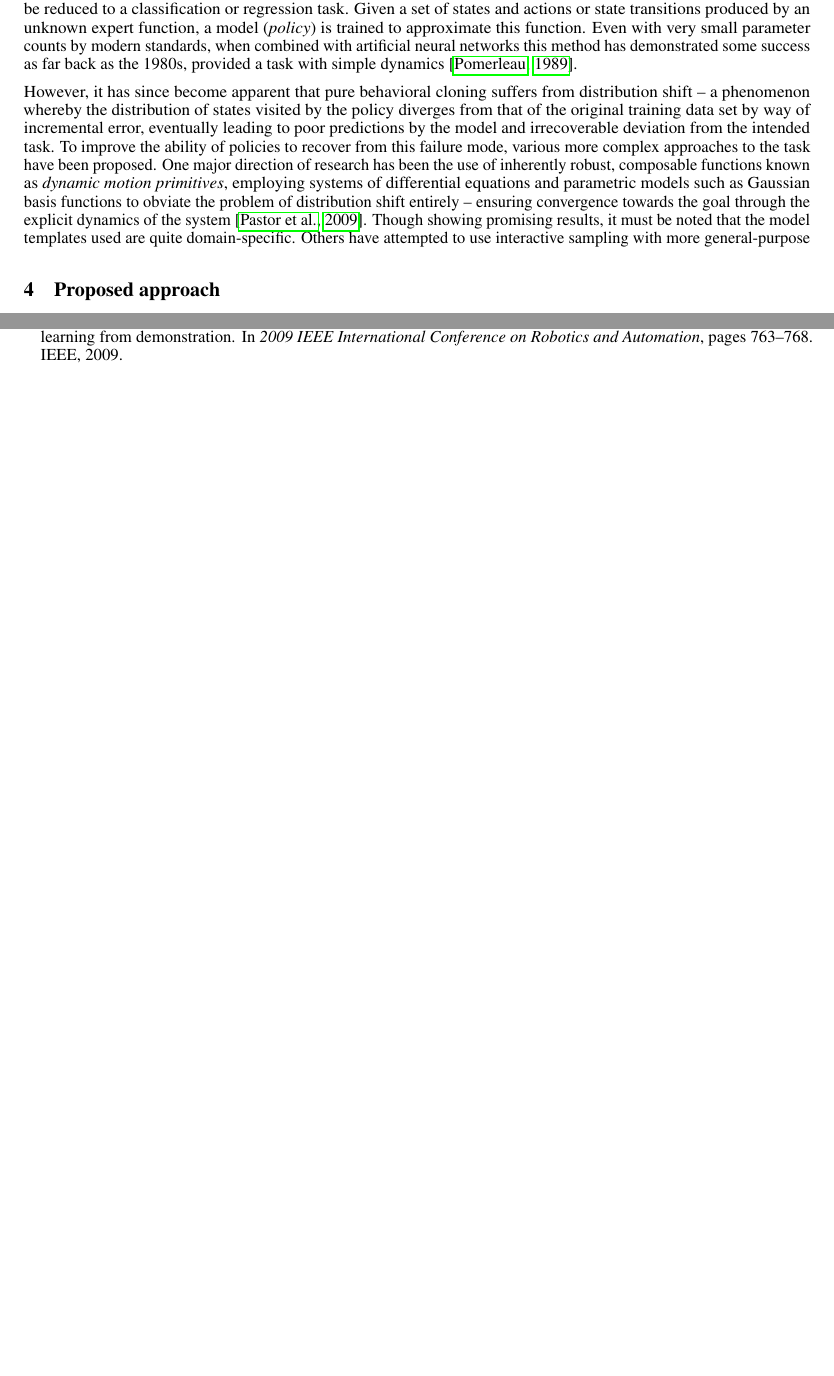
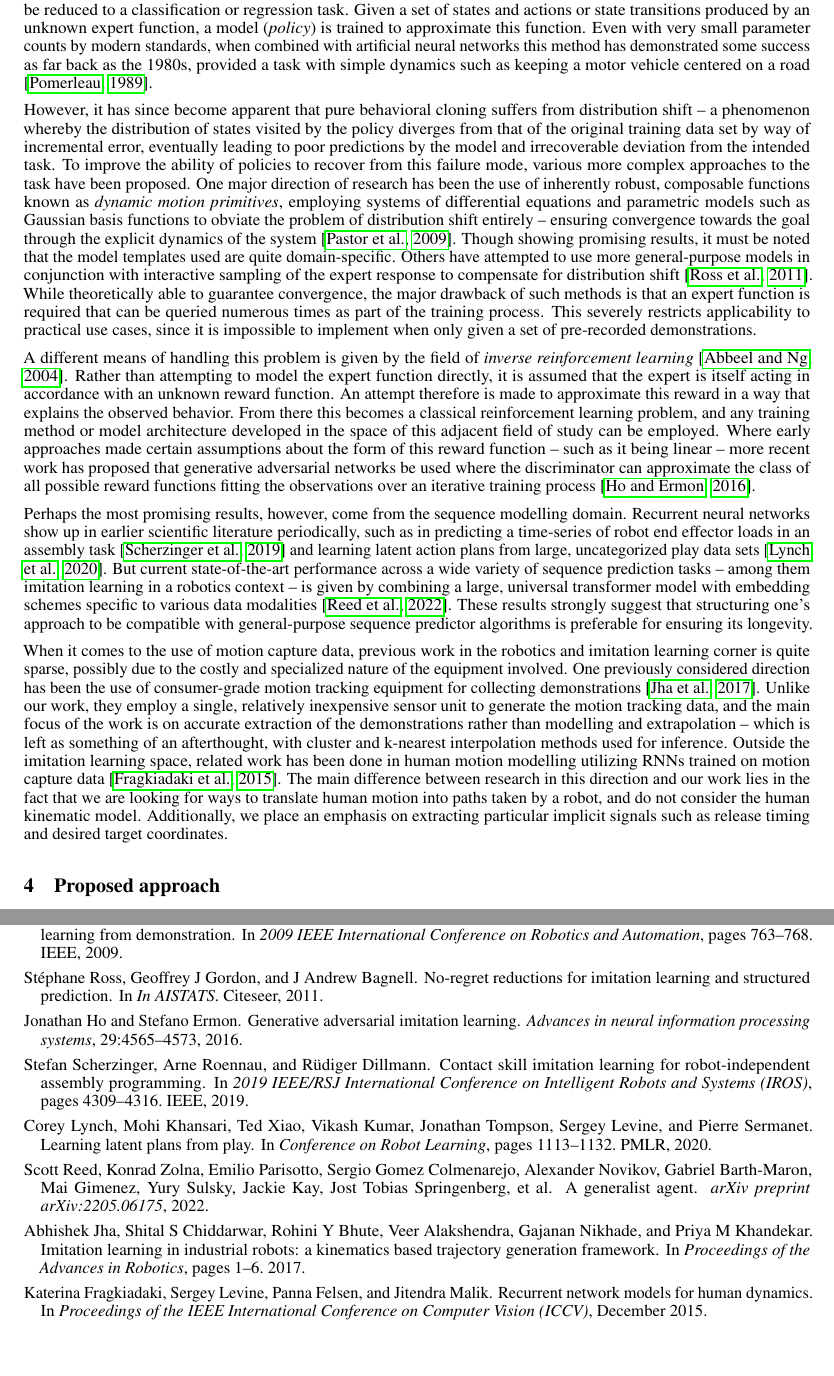
Before and after one commit to peteris-racinskis/masters, a LaTeX paper (tex-arxiv/article.tex): two parts of pages 3 and 4 of 4 before the commit and two parts of pages 3 and 5 of 5 after it, joined at a grey line, cut so that both start at the same text, the shorter picture padded with empty space. Compiled offline with pdfLaTeX.

Commit message:
related work

```diff
--- a/tex-arxiv/article.tex
+++ b/tex-arxiv/article.tex
@@ -104,11 +104,15 @@ which, when running the model on its own output, is equivalent to sequence build
 \section{Related Work}
 \label{sec:related}
 
-In its simplest and most straightforward form -- sometimes referred to as \emph{behavioral cloning} -- imitation learning can be reduced to a classification or regression task. Given a set of states and actions or state transitions produced by an unknown expert function, a model (\emph{policy}) is trained to approximate this function. Even with very small parameter counts by modern standards, when combined with artificial neural networks this method has demonstrated some success as far back as the 1980s, provided a task with simple dynamics \citep{pomerleau1989alvinn}.
+In its simplest and most straightforward form -- sometimes referred to as \emph{behavioral cloning} -- imitation learning can be reduced to a classification or regression task. Given a set of states and actions or state transitions produced by an unknown expert function, a model (\emph{policy}) is trained to approximate this function. Even with very small parameter counts by modern standards, when combined with artificial neural networks this method has demonstrated some success as far back as the 1980s, provided a task with simple dynamics such as keeping a motor vehicle centered on a road \citep{pomerleau1989alvinn}.
 
-However, it has since become apparent that pure behavioral cloning suffers from distribution shift -- a phenomenon whereby the distribution of states visited by the policy diverges from that of the original training data set by way of incremental error, eventually leading to poor predictions by the model and irrecoverable deviation from the intended task. To improve the ability of policies to recover from this failure mode, various more complex approaches to the task have been proposed. One major direction of research has been the use of inherently robust, composable functions known as \emph{dynamic motion primitives}, employing systems of differential equations and parametric models such as Gaussian basis functions to obviate the problem of distribution shift entirely -- ensuring convergence towards the goal through the explicit dynamics of the system \citep{pastor2009learning}. Though showing promising results, it must be noted that the model templates used are quite domain-specific. Others have attempted to use interactive sampling with more general-purpose
+However, it has since become apparent that pure behavioral cloning suffers from distribution shift -- a phenomenon whereby the distribution of states visited by the policy diverges from that of the original training data set by way of incremental error, eventually leading to poor predictions by the model and irrecoverable deviation from the intended task. To improve the ability of policies to recover from this failure mode, various more complex approaches to the task have been proposed. One major direction of research has been the use of inherently robust, composable functions known as \emph{dynamic motion primitives}, employing systems of differential equations and parametric models such as Gaussian basis functions to obviate the problem of distribution shift entirely -- ensuring convergence towards the goal through the explicit dynamics of the system \citep{pastor2009learning}. Though showing promising results, it must be noted that the model templates used are quite domain-specific. Others have attempted to use more general-purpose models in conjunction with interactive sampling of the expert response to compensate for distribution shift \citep{ross2011no}. While theoretically able to guarantee convergence, the major drawback of such methods is that an expert function is required that can be queried numerous times as part of the training process. This severely restricts applicability to practical use cases, since it is impossible to implement when only given a set of pre-recorded demonstrations.
 
+A different means of handling this problem is given by the field of \emph{inverse reinforcement learning} \citep{abbeel2004apprenticeship}. Rather than attempting to model the expert function directly, it is assumed that the expert is itself acting in accordance with an unknown reward function. An attempt therefore is made to approximate this reward in a way that explains the observed behavior. From there this becomes a classical reinforcement learning problem, and any training method or model architecture developed in the space of this adjacent field of study can be employed. Where early approaches made certain assumptions about the form of this reward function -- such as it being linear -- more recent work has proposed that generative adversarial networks be used where the discriminator can approximate the class of all possible reward functions fitting the observations over an iterative training process \citep{ho2016generative}.
 
+Perhaps the most promising results, however, come from the sequence modelling domain. Recurrent neural networks show up in earlier scientific literature periodically, such as in predicting a time-series of robot end effector loads in an assembly task \citep{scherzinger2019contact} and learning latent action plans from large, uncategorized play data sets \citep{lynch2020learning}. But current state-of-the-art performance across a wide variety of sequence prediction tasks -- among them imitation learning in a robotics context -- is given by combining a large, universal transformer model with embedding schemes specific to various data modalities \citep{reed2022generalist}. These results strongly suggest that structuring one's approach to be compatible with general-purpose sequence predictor algorithms is preferable for ensuring its longevity.
+
+When it comes to the use of motion capture data, previous work in the robotics and imitation learning corner is quite sparse, possibly due to the costly and specialized nature of the equipment involved. One previously considered direction has been the use of consumer-grade motion tracking equipment for collecting demonstrations \citep{jha2017imitation}. Unlike our work, they employ a single, relatively inexpensive sensor unit to generate the motion tracking data, and the main focus of the work is on accurate extraction of the demonstrations rather than modelling and extrapolation -- which is left as something of an afterthought, with cluster and k-nearest interpolation methods used for inference. Outside the imitation learning space, related work has been done in human motion modelling utilizing RNNs trained on motion capture data \citep{Fragkiadaki_2015_ICCV}. The main difference between research in this direction and our work lies in the fact that we are looking for ways to translate human motion into paths taken by a robot, and do not consider the human kinematic model. Additionally, we place an emphasis on extracting particular implicit signals such as release timing and desired target coordinates.
 
 \section{Proposed approach}
 
```
Also changed, not shown: tex-arxiv/references.bib (+7 -0 lines), tex-arxiv/article.bbl, tex-arxiv/article.pdf, tex-arxiv/article.tex (2 more changed lines), 1 other file.
